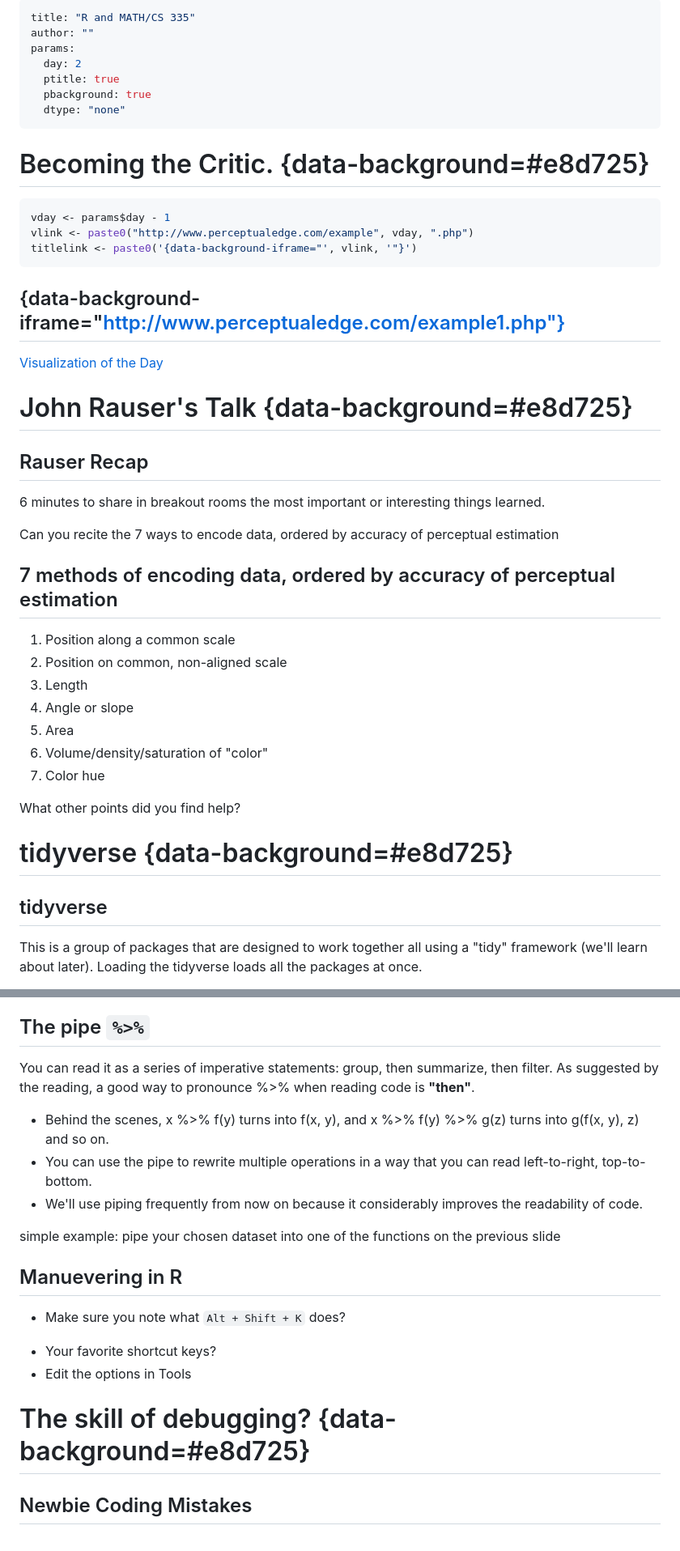
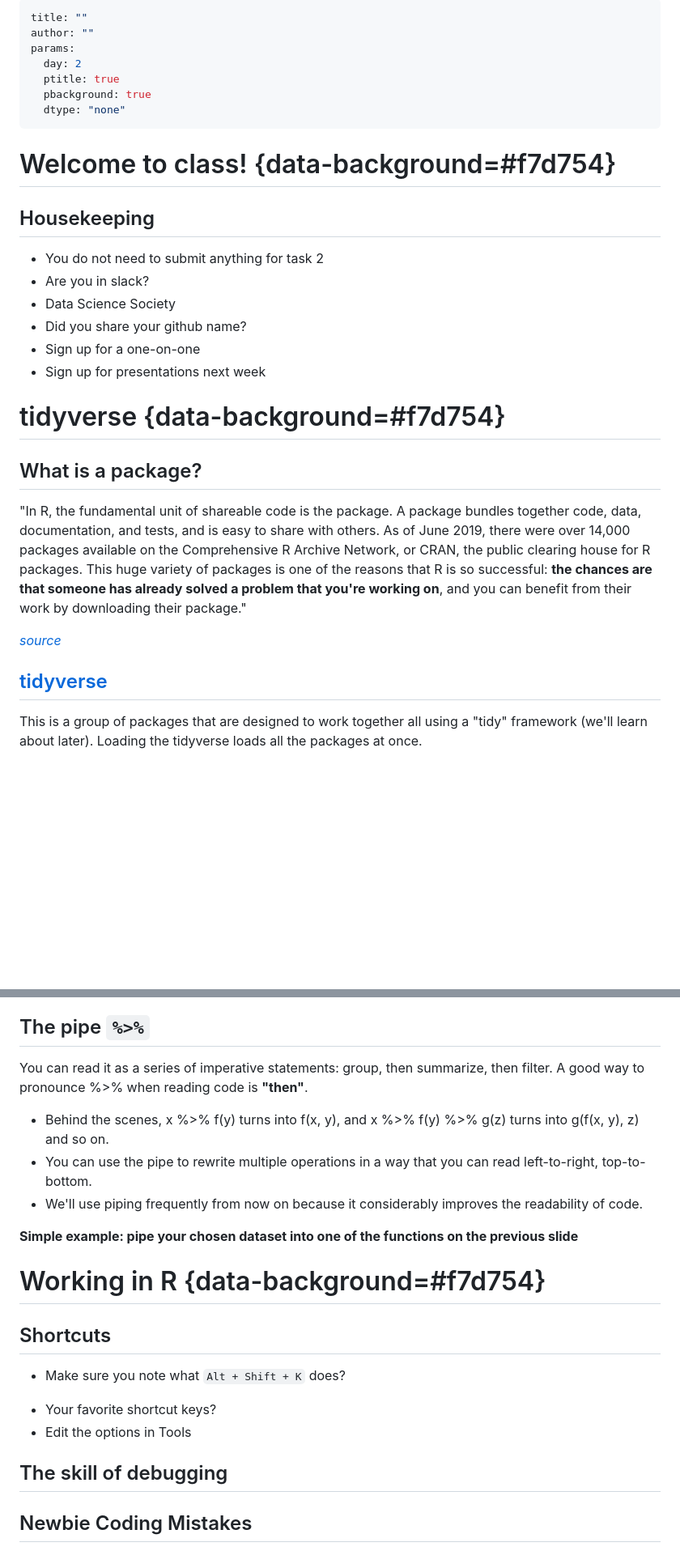
Before and after one commit to katie-allen/classslides, a Markdown page: math335/day_3.md, 2 parts joined by grey strips. Shown: that part at 81% size. Rendered like a GitHub page; blank space fills up the shorter version.

Commit message:
update slides

````diff
--- a/math335/day_3.md
+++ b/math335/day_3.md
@@ -1,5 +1,5 @@
 ---
-title: "R and MATH/CS 335"
+title: ""
 author: ""
 params:
   day: 2
@@ -10,43 +10,26 @@ params:
 
 
 
-# Becoming the Critic. {data-background=#e8d725}
+# Welcome to class! {data-background=#f7d754}
 
+## Housekeeping
 
-```r
-vday <- params$day - 1
-vlink <- paste0("http://www.perceptualedge.com/example", vday, ".php")
-titlelink <- paste0('{data-background-iframe="', vlink, '"}')
-```
+- You do not need to submit anything for task 2
+- Are you in slack?
+- Data Science Society
+- Did you share your github name?
+- Sign up for a one-on-one
+- Sign up for presentations next week
 
-## {data-background-iframe="http://www.perceptualedge.com/example1.php"}
+# tidyverse {data-background=#f7d754}
 
-[Visualization of the Day](http://www.perceptualedge.com/example1.php)
+## What is a package?
 
+"In R, the fundamental unit of shareable code is the package. A package bundles together code, data, documentation, and tests, and is easy to share with others. As of June 2019, there were over 14,000 packages available on the Comprehensive R Archive Network, or CRAN, the public clearing house for R packages. This huge variety of packages is one of the reasons that R is so successful: **the chances are that someone has already solved a problem that you're working on**, and you can benefit from their work by downloading their package."
 
-# John Rauser's Talk {data-background=#e8d725}
+[*source*](https://r-pkgs.org/intro.html)
 
-## Rauser Recap
-
-6 minutes to share in breakout rooms the most important or interesting things learned.
-
-Can you recite the 7 ways to encode data, ordered by accuracy of perceptual estimation
-
-## 7 methods of encoding data, ordered by accuracy of perceptual estimation
-
-1. Position along a common scale
-2. Position on common, non-aligned scale
-3. Length
-4. Angle or slope
-5. Area
-6. Volume/density/saturation of "color"
-7. Color hue
-
-What other points did you find help?
-
-# tidyverse {data-background=#e8d725}
-
-## tidyverse
+## [tidyverse](https://www.tidyverse.org/)
 
 This is a group of packages that are designed to work together all using a "tidy" framework (we'll learn about later). Loading the tidyverse loads all the packages at once.
 
@@ -64,15 +47,17 @@ Compare these methods for your chosen dataset
 
 ## The pipe `%>%`
 
-You can read it as a series of imperative statements: group, then summarize, then filter. As suggested by the reading, a good way to pronounce %>% when reading code is **"then"**.
+You can read it as a series of imperative statements: group, then summarize, then filter. A good way to pronounce %>% when reading code is **"then"**.
 
 * Behind the scenes, x %>% f(y) turns into f(x, y), and x %>% f(y) %>% g(z) turns into g(f(x, y), z) and so on.
 * You can use the pipe to rewrite multiple operations in a way that you can read left-to-right, top-to-bottom.
 * We'll use piping frequently from now on because it considerably improves the readability of code.
 
-simple example: pipe your chosen dataset into one of the functions on the previous slide
+**Simple example: pipe your chosen dataset into one of the functions on the previous slide**
 
-## Manuevering in R
+# Working in R {data-background=#f7d754}
+
+## Shortcuts
 
 - Make sure you note what `Alt + Shift + K` does?
 <!-- I like ctrl + shift + c, to comment blocks of code and add comments in an Rmd file -->
@@ -80,9 +65,7 @@ simple example: pipe your chosen dataset into one of the functions on the previo
 - Your favorite shortcut keys?
 - Edit the options in Tools
 
-
-# The skill of debugging? {data-background=#e8d725}
-
+## The skill of debugging
 
 ## Newbie Coding Mistakes
 
````
Also changed, not shown: other parts of math335/day_3.md (+14 -47 lines), math335/images/frizzle.png (added), 2 other files.
